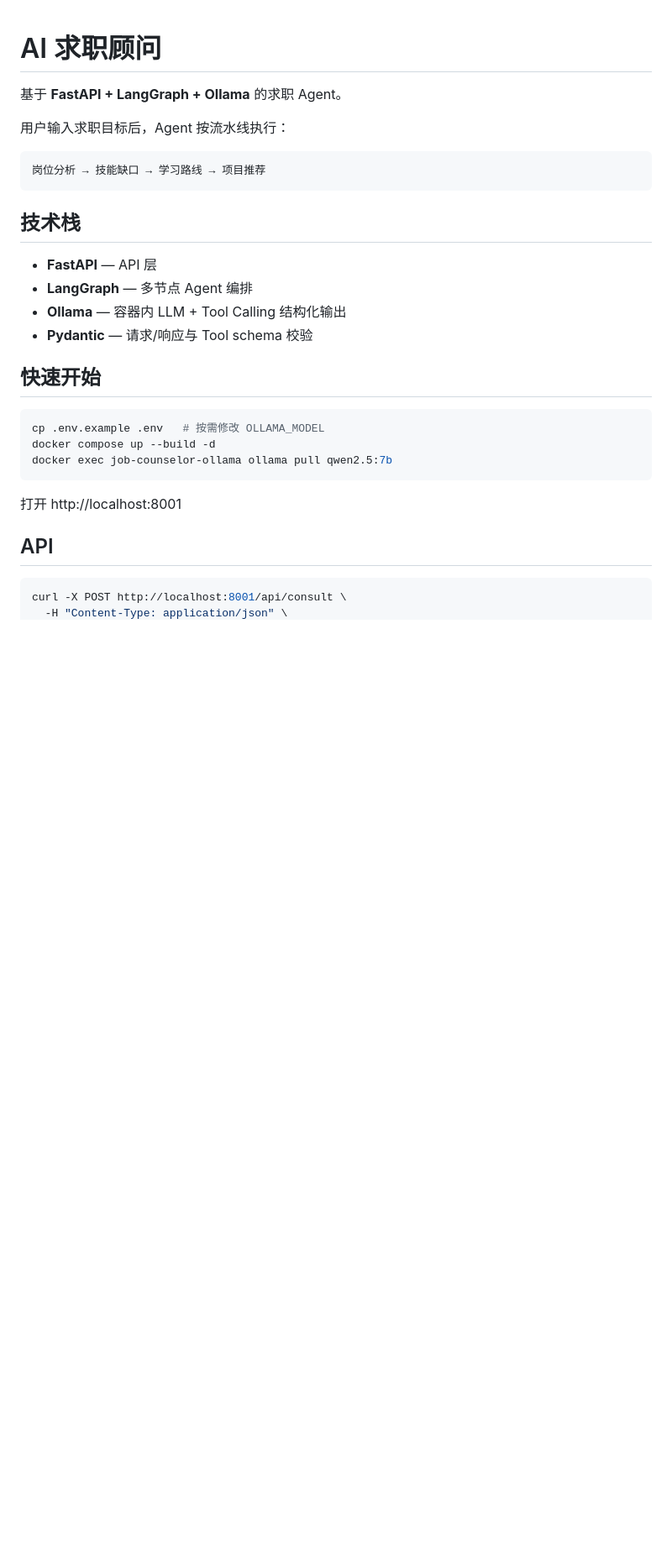
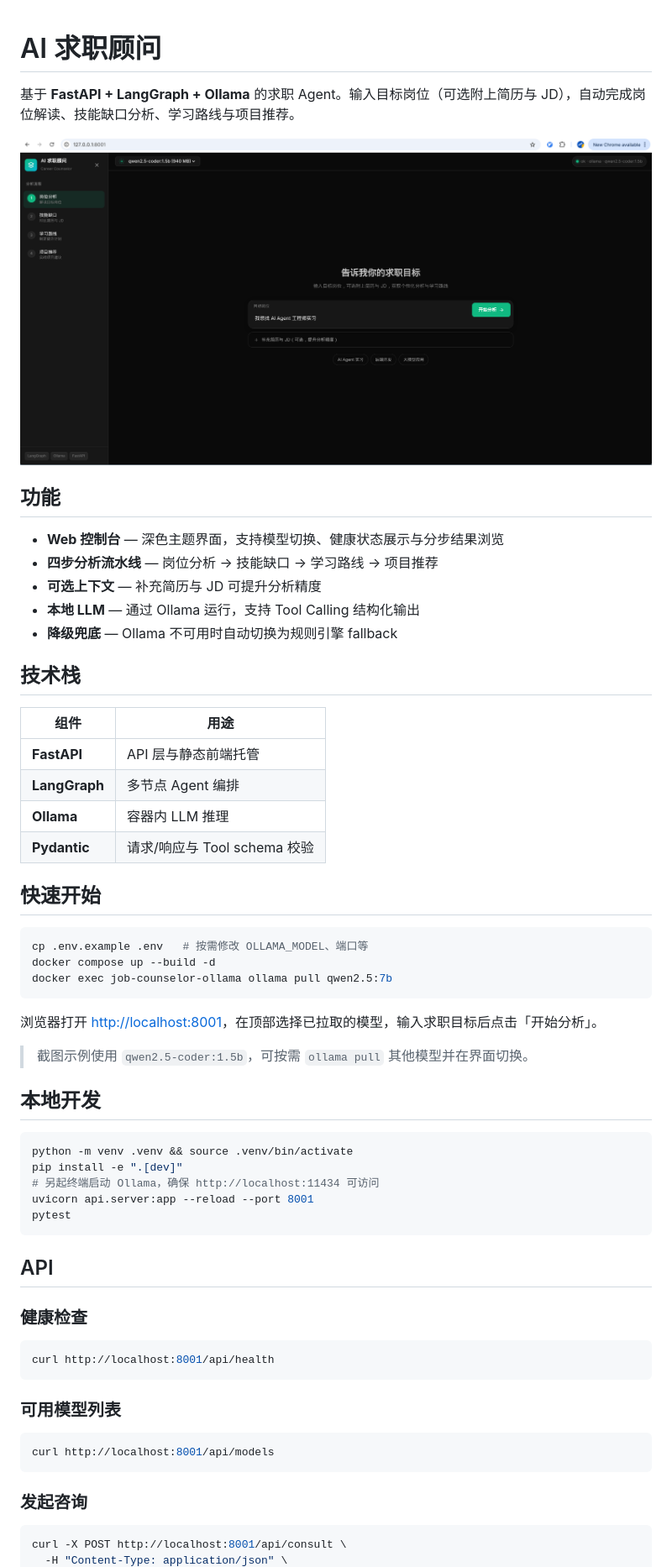
Before and after one commit to Gryvaen/ai-job-counselor, a Markdown page: README.md, the part around the change printed below. Shown: that part at 84% size. Rendered like a GitHub page; pictures changed too: screenshot.png (added); blank space fills up the shorter version.

Commit message:
add display picture

````diff
--- a/README.md
+++ b/README.md
@@ -1,31 +1,63 @@
 # AI 求职顾问
 
-基于 **FastAPI + LangGraph + Ollama** 的求职 Agent。
+基于 **FastAPI + LangGraph + Ollama** 的求职 Agent。输入目标岗位（可选附上简历与 JD），自动完成岗位解读、技能缺口分析、学习路线与项目推荐。
 
-用户输入求职目标后，Agent 按流水线执行：
+![AI 求职顾问 Web 界面](screenshot.png)
 
-```
-岗位分析 → 技能缺口 → 学习路线 → 项目推荐
-```
+## 功能
+
+- **Web 控制台** — 深色主题界面，支持模型切换、健康状态展示与分步结果浏览
+- **四步分析流水线** — 岗位分析 → 技能缺口 → 学习路线 → 项目推荐
+- **可选上下文** — 补充简历与 JD 可提升分析精度
+- **本地 LLM** — 通过 Ollama 运行，支持 Tool Calling 结构化输出
+- **降级兜底** — Ollama 不可用时自动切换为规则引擎 fallback
 
 ## 技术栈
 
-- **FastAPI** — API 层
-- **LangGraph** — 多节点 Agent 编排
-- **Ollama** — 容器内 LLM + Tool Calling 结构化输出
-- **Pydantic** — 请求/响应与 Tool schema 校验
+| 组件 | 用途 |
+|------|------|
+| **FastAPI** | API 层与静态前端托管 |
+| **LangGraph** | 多节点 Agent 编排 |
+| **Ollama** | 容器内 LLM 推理 |
+| **Pydantic** | 请求/响应与 Tool schema 校验 |
 
 ## 快速开始
 
 ```bash
-cp .env.example .env   # 按需修改 OLLAMA_MODEL
+cp .env.example .env   # 按需修改 OLLAMA_MODEL、端口等
 docker compose up --build -d
 docker exec job-counselor-ollama ollama pull qwen2.5:7b
 ```
 
-打开 http://localhost:8001
+浏览器打开 [http://localhost:8001](http://localhost:8001)，在顶部选择已拉取的模型，输入求职目标后点击「开始分析」。
+
+> 截图示例使用 `qwen2.5-coder:1.5b`，可按需 `ollama pull` 其他模型并在界面切换。
+
+## 本地开发
+
+```bash
+python -m venv .venv && source .venv/bin/activate
+pip install -e ".[dev]"
+# 另起终端启动 Ollama，确保 http://localhost:11434 可访问
+uvicorn api.server:app --reload --port 8001
+pytest
+```
 
 ## API
+
+### 健康检查
+
+```bash
+curl http://localhost:8001/api/health
+```
+
+### 可用模型列表
+
+```bash
+curl http://localhost:8001/api/models
+```
+
+### 发起咨询
 
 ```bash
 curl -X POST http://localhost:8001/api/consult \
````
Also changed, not shown: other parts of README.md (+17 -10 lines).
